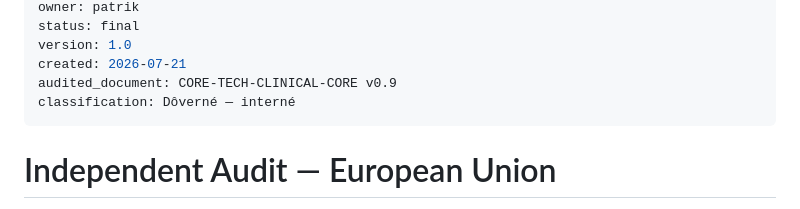
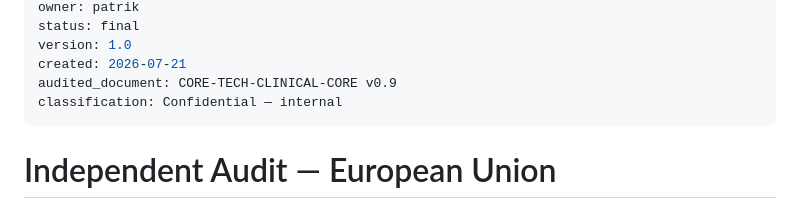
Before and after one commit to patrikkmec-ivx/prototype, a Markdown page: docs/core-04-audit-eu.md, the part around the change. Drawn GitHub-style.

Commit message:
docs: English classification header (last Slovak string in the core-* series)

```diff
--- a/docs/core-04-audit-eu.md
+++ b/docs/core-04-audit-eu.md
@@ -9,7 +9,7 @@ status: final
 version: 1.0
 created: 2026-07-21
 audited_document: CORE-TECH-CLINICAL-CORE v0.9
-classification: Dôverné — interné
+classification: Confidential — internal
 ---
 
 # Independent Audit — European Union
```
